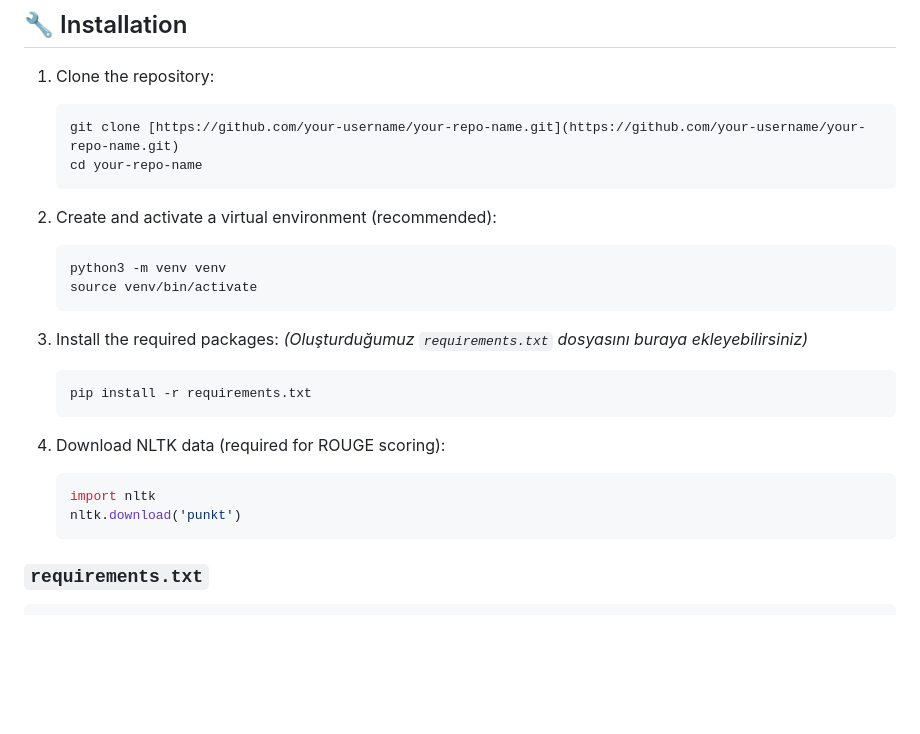
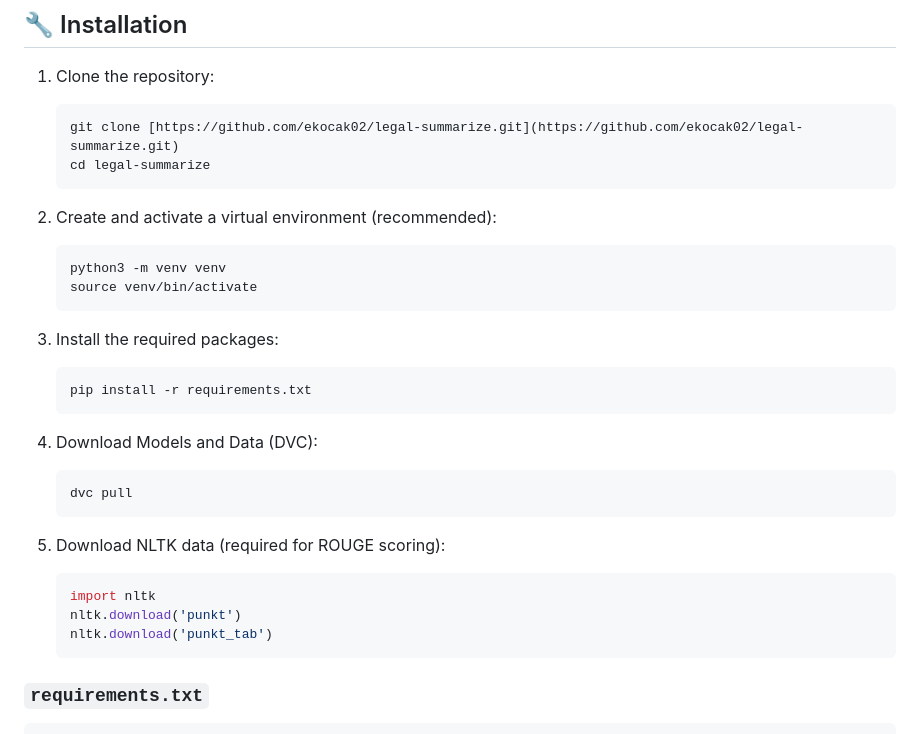
Before and after one commit to ekocak02/legal-summarize, a Markdown page: README.md, the part around the change. GitHub-like rendering; blank space fills up the shorter version.

Commit message:
refactor: Necessary updates have been made to the Readme.md file.

````diff
--- a/README.md
+++ b/README.md
@@ -29,8 +29,8 @@ The summarization logic follows a multi-step process:
 
 1.  Clone the repository:
     ```bash
-    git clone [https://github.com/your-username/your-repo-name.git](https://github.com/your-username/your-repo-name.git)
-    cd your-repo-name
+    git clone [https://github.com/ekocak02/legal-summarize.git](https://github.com/ekocak02/legal-summarize.git)
+    cd legal-summarize
     ```
 
 2.  Create and activate a virtual environment (recommended):
@@ -40,15 +40,20 @@ The summarization logic follows a multi-step process:
     ```
 
 3.  Install the required packages:
-    *(Oluşturduğumuz `requirements.txt` dosyasını buraya ekleyebilirsiniz)*
     ```bash
     pip install -r requirements.txt
     ```
 
-4.  Download NLTK data (required for ROUGE scoring):
+4. Download Models and Data (DVC):
+    ```bash
+    dvc pull
+    ```
+
+5.  Download NLTK data (required for ROUGE scoring):
     ```python
     import nltk
     nltk.download('punkt')
+    nltk.download('punkt_tab')
     ```
 
 ### `requirements.txt`
````
